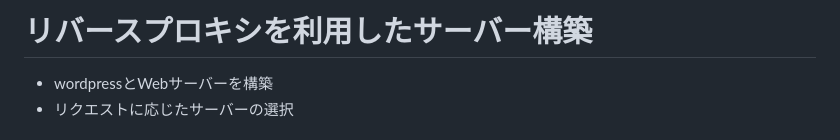
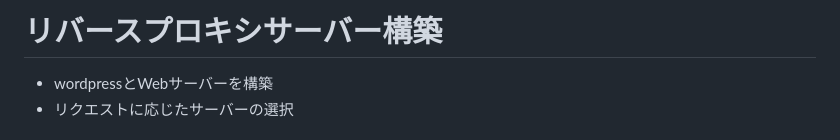
Before and after one commit to inakuuun/create-vps, a Markdown page: README.md, the part around the change. Drawn GitHub-style.

```diff
--- a/README.md
+++ b/README.md
@@ -1,4 +1,4 @@
-# リバースプロキシを利用したサーバー構築
+# リバースプロキシサーバー構築
 - wordpressとWebサーバーを構築
 - リクエストに応じたサーバーの選択
 
```
